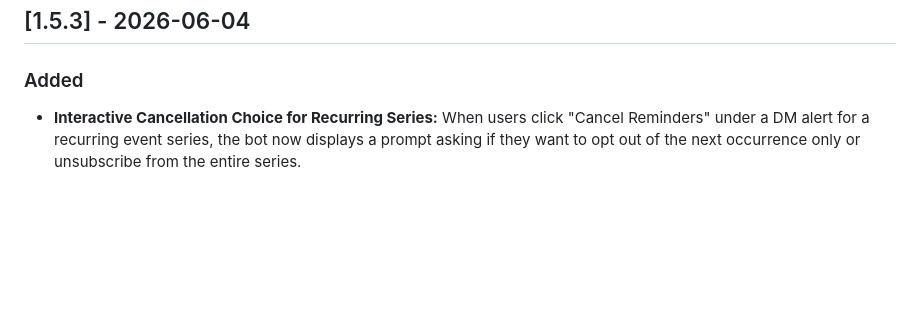
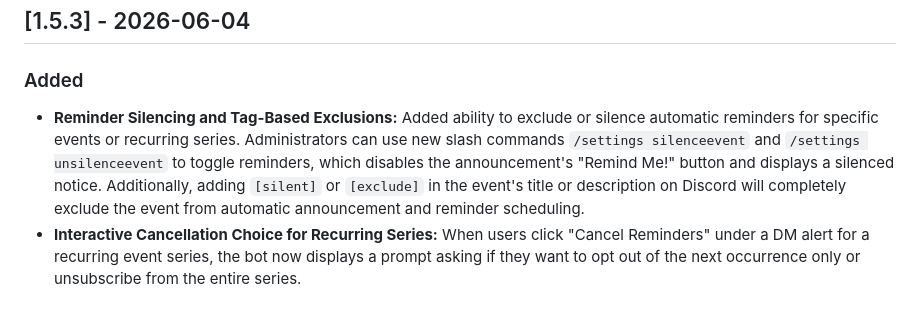
Before and after one commit to verdantly/scotch-egg-bot, a Markdown page: CHANGELOG.md, the part around the change. GitHub-like rendering; blank space fills up the shorter version.

Commit message:
docs: document silencing feature in CHANGELOG.md

```diff
--- a/CHANGELOG.md
+++ b/CHANGELOG.md
@@ -9,6 +9,7 @@ and this project adheres to [Semantic Versioning](https://semver.org/spec/v2.0.0
 
 ### Added
 
+- **Reminder Silencing and Tag-Based Exclusions:** Added ability to exclude or silence automatic reminders for specific events or recurring series. Administrators can use new slash commands `/settings silenceevent` and `/settings unsilenceevent` to toggle reminders, which disables the announcement's "Remind Me!" button and displays a silenced notice. Additionally, adding `[silent]` or `[exclude]` in the event's title or description on Discord will completely exclude the event from automatic announcement and reminder scheduling.
 - **Interactive Cancellation Choice for Recurring Series:** When users click "Cancel Reminders" under a DM alert for a recurring event series, the bot now displays a prompt asking if they want to opt out of the next occurrence only or unsubscribe from the entire series.
 
 ### Fixed
```
